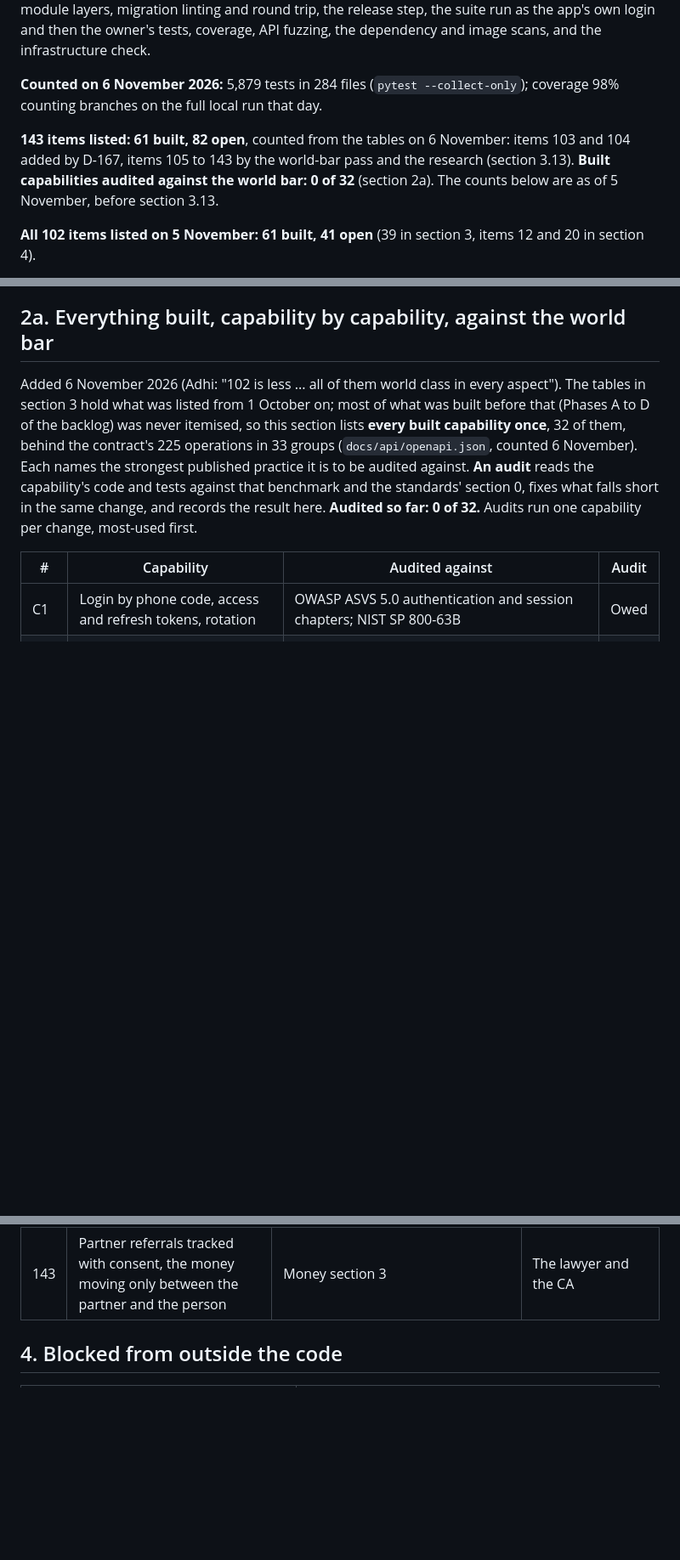
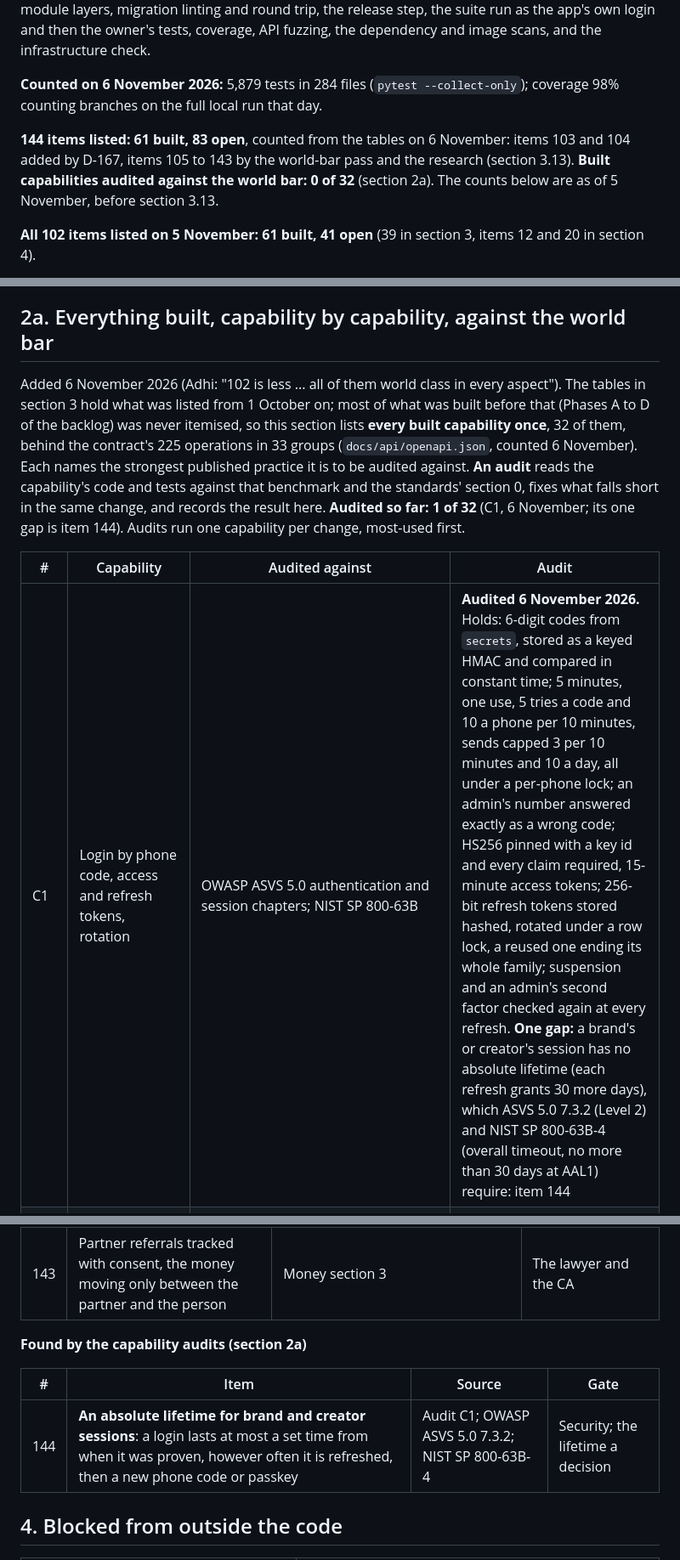
Before and after one commit to adhi2801/nicheconnect-tn, a Markdown page: docs/BACKEND_COMPLETE.md, 3 parts joined by grey strips. Shown at 85% size. Drawn GitHub-style; blank space fills up the shorter version.

Commit message:
docs: audit C1, login and tokens, against ASVS 5.0 and NIST 800-63B-4: holds, but for one gap, item 144
A brand's or creator's session has no absolute lifetime; ASVS 5.0 7.3.2
(Level 2) and NIST SP 800-63B-4 require one. Proposed, not built: a
security change needs its approval.

Co-Authored-By: Claude Opus 5.5 <noreply@anthropic.com>

```diff
--- a/docs/BACKEND_COMPLETE.md
+++ b/docs/BACKEND_COMPLETE.md
@@ -24,7 +24,7 @@ Three things it does **not** mean:
 
 **Counted on 6 November 2026:** 5,879 tests in 284 files (`pytest --collect-only`); coverage 98% counting branches on the full local run that day.
 
-**143 items listed: 61 built, 82 open**, counted from the tables on 6 November: items 103 and 104 added by D-167, items 105 to 143 by the world-bar pass and the research (section 3.13). **Built capabilities audited against the world bar: 0 of 32** (section 2a). The counts below are as of 5 November, before section 3.13.
+**144 items listed: 61 built, 83 open**, counted from the tables on 6 November: items 103 and 104 added by D-167, items 105 to 143 by the world-bar pass and the research (section 3.13). **Built capabilities audited against the world bar: 0 of 32** (section 2a). The counts below are as of 5 November, before section 3.13.
 
 **All 102 items listed on 5 November: 61 built, 41 open** (39 in section 3, items 12 and 20 in section 4).
 
@@ -43,11 +43,11 @@ Three things it does **not** mean:
 
 ## 2a. Everything built, capability by capability, against the world bar
 
-Added 6 November 2026 (Adhi: "102 is less ... all of them world class in every aspect"). The tables in section 3 hold what was listed from 1 October on; most of what was built before that (Phases A to D of the backlog) was never itemised, so this section lists **every built capability once**, 32 of them, behind the contract's 225 operations in 33 groups (`docs/api/openapi.json`, counted 6 November). Each names the strongest published practice it is to be audited against. **An audit** reads the capability's code and tests against that benchmark and the standards' section 0, fixes what falls short in the same change, and records the result here. **Audited so far: 0 of 32.** Audits run one capability per change, most-used first.
+Added 6 November 2026 (Adhi: "102 is less ... all of them world class in every aspect"). The tables in section 3 hold what was listed from 1 October on; most of what was built before that (Phases A to D of the backlog) was never itemised, so this section lists **every built capability once**, 32 of them, behind the contract's 225 operations in 33 groups (`docs/api/openapi.json`, counted 6 November). Each names the strongest published practice it is to be audited against. **An audit** reads the capability's code and tests against that benchmark and the standards' section 0, fixes what falls short in the same change, and records the result here. **Audited so far: 1 of 32** (C1, 6 November; its one gap is item 144). Audits run one capability per change, most-used first.
 
 | # | Capability | Audited against | Audit |
 |---|---|---|---|
-| C1 | Login by phone code, access and refresh tokens, rotation | OWASP ASVS 5.0 authentication and session chapters; NIST SP 800-63B | Owed |
+| C1 | Login by phone code, access and refresh tokens, rotation | OWASP ASVS 5.0 authentication and session chapters; NIST SP 800-63B | **Audited 6 November 2026.** Holds: 6-digit codes from `secrets`, stored as a keyed HMAC and compared in constant time; 5 minutes, one use, 5 tries a code and 10 a phone per 10 minutes, sends capped 3 per 10 minutes and 10 a day, all under a per-phone lock; an admin's number answered exactly as a wrong code; HS256 pinned with a key id and every claim required, 15-minute access tokens; 256-bit refresh tokens stored hashed, rotated under a row lock, a reused one ending its whole family; suspension and an admin's second factor checked again at every refresh. **One gap:** a brand's or creator's session has no absolute lifetime (each refresh grants 30 more days), which ASVS 5.0 7.3.2 (Level 2) and NIST SP 800-63B-4 (overall timeout, no more than 30 days at AAL1) require: item 144 |
 | C2 | Where you are logged in: sessions, devices, logging out one (item 81) | ASVS session management; Google's account device page | Owed |
 | C3 | Risky changes: step-up codes, phone change, UPI ID wait (items 80, 82) | NIST 800-63B reauthentication; banks' cooling-off practice | Owed |
 | C4 | Passkeys (item 79) | FIDO Alliance and W3C WebAuthn Level 3; NIST phishing-resistant authenticators | Owed |
@@ -369,6 +369,12 @@ Each traces to a benchmark a standard's section 0 does not yet meet, a gap a sta
 | 142 | Price truth's paid tier, deeper than the free quarterly report (item 84), never showing one person's price | Money section 3 | A decision on the minimum group size |
 | 143 | Partner referrals tracked with consent, the money moving only between the partner and the person | Money section 3 | The lawyer and the CA |
 
+**Found by the capability audits (section 2a)**
+
+| # | Item | Source | Gate |
+|---|---|---|---|
+| 144 | **An absolute lifetime for brand and creator sessions**: a login lasts at most a set time from when it was proven, however often it is refreshed, then a new phone code or passkey | Audit C1; OWASP ASVS 5.0 7.3.2; NIST SP 800-63B-4 | Security; the lifetime a decision |
+
 ## 4. Blocked from outside the code
 
 | Item | Waiting on |
```
